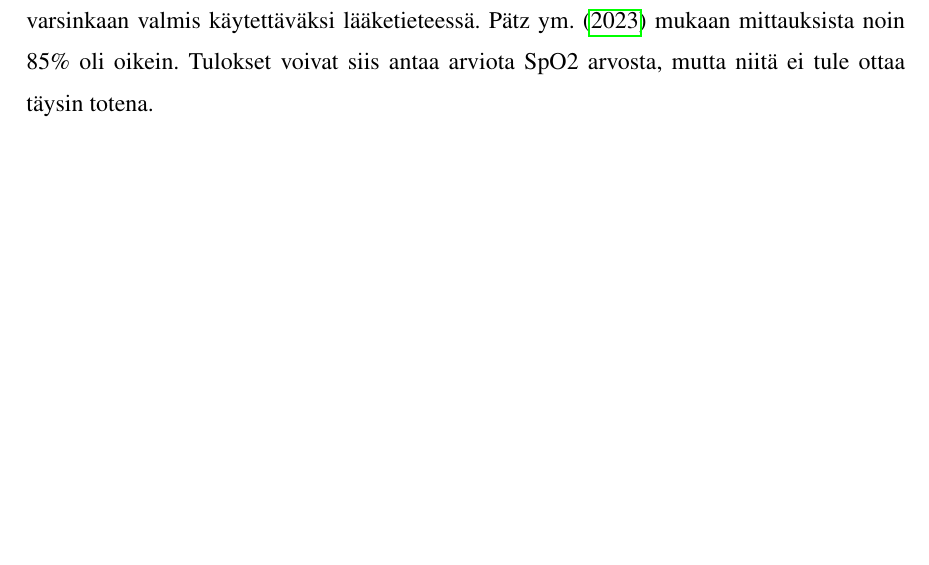
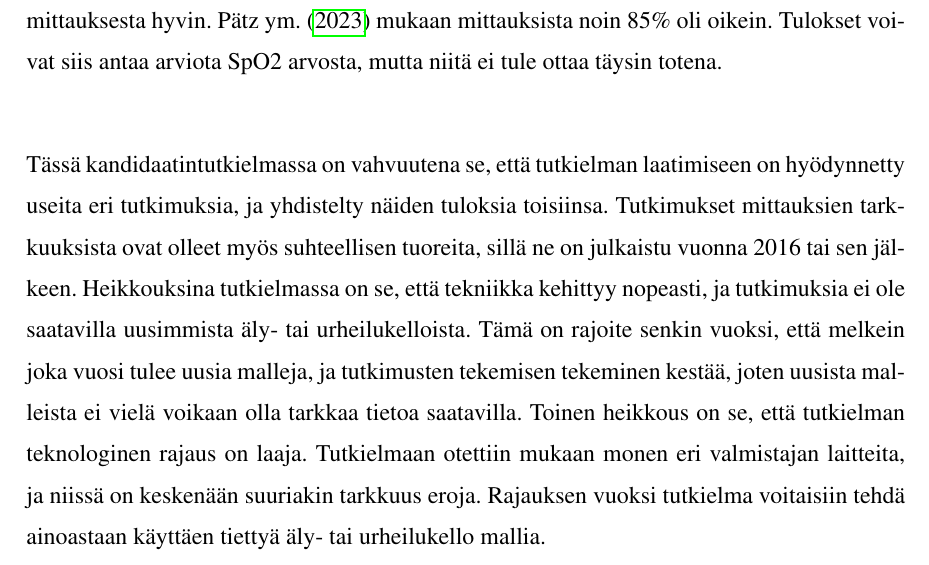
Before and after one commit to Logikki/Kandi, a LaTeX thesis (kandi.tex): part of page 19 of 26, cut so that both start at the same text, the shorter picture padded with empty space. Compiled offline with pdfLaTeX.

Commit message:
viimeinen arvioitava palautus

```diff
--- a/kandi.tex
+++ b/kandi.tex
@@ -369,9 +376,17 @@ Unen mittauksen tarkkuus riippuu siitä, mitä arvoja halutaan mitata. Unen pitu
   ja unen laatu on erittäin tärkeä arvo arvioidessa unta sen pituuden ohella \parencite{kohyama_which_2021}. Unen vaiheiden
    tarkempi arviointi olisi siis tärkeää unen arvioimisen laadukkuuden kannalta.\\
 
-SpO2 mittaus ei älykelloissa ollut niin tarkka, että voitaisiin sanoa sen olevan tarkka, tai varsinkaan valmis käytettäväksi lääketieteessä.
+SpO2 mittaus ei älykelloissa ollut niin tarkka, että voitaisiin sanoa älykellojen suoriutuvan mittauksesta hyvin.
  \textcite{patz_accuracy_2023} mukaan mittauksista noin 85\% oli oikein. Tulokset voivat siis antaa arviota SpO2 arvosta, mutta niitä ei tule ottaa
-  täysin totena.
+  täysin totena.\\
+
+Tässä kandidaatintutkielmassa on vahvuutena se, että tutkielman laatimiseen on hyödynnetty useita eri tutkimuksia, ja yhdistelty näiden tuloksia toisiinsa.
+ Tutkimukset mittauksien tarkkuuksista ovat olleet myös suhteellisen tuoreita, sillä ne on julkaistu vuonna 2016 tai sen jälkeen.
+  Heikkouksina tutkielmassa on se, että tekniikka kehittyy nopeasti, ja tutkimuksia ei ole saatavilla uusimmista äly- tai urheilukelloista.
+   Tämä on rajoite senkin vuoksi, että melkein joka vuosi tulee uusia malleja, ja tutkimusten tekemisen tekeminen kestää, joten uusista malleista
+    ei vielä voikaan olla tarkkaa tietoa saatavilla.
+     Toinen heikkous on se, että tutkielman teknologinen rajaus on laaja. Tutkielmaan otettiin mukaan monen eri valmistajan laitteita, ja niissä
+      on keskenään suuriakin tarkkuus eroja. Rajauksen vuoksi tutkielma voitaisiin tehdä ainoastaan käyttäen tiettyä äly- tai urheilukello mallia.
 
 
 % The last chapter of a thesis is the Conclusion (some authors use
```
Also changed, not shown: kandi.pdf, kandi.tex (17 more changed lines), 4 other files.
